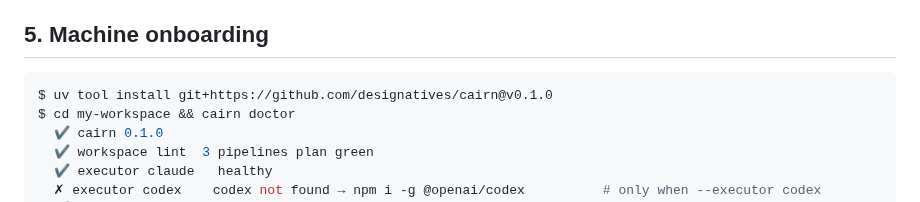
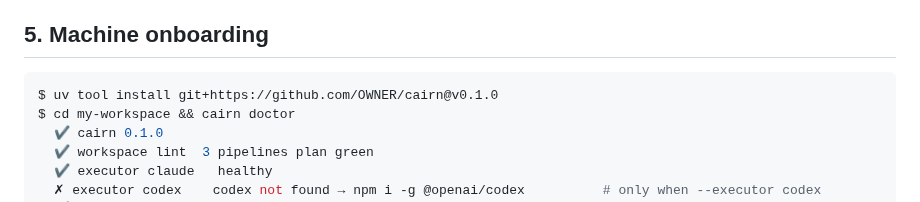
Before and after one commit to gabros20/cairn, a Markdown page: docs/DISTRIBUTION.md, the part around the change. Rendered like a GitHub page.

````diff
--- a/docs/DISTRIBUTION.md
+++ b/docs/DISTRIBUTION.md
@@ -161,7 +161,7 @@ kernel copy.
 ## 5. Machine onboarding
 
 ```console
-$ uv tool install git+https://github.com/designatives/cairn@v0.1.0
+$ uv tool install git+https://github.com/OWNER/cairn@v0.1.0
 $ cd my-workspace && cairn doctor
   ✔ cairn 0.1.0
   ✔ workspace lint  3 pipelines plan green
````
Also changed, not shown: docs/TOOLING-AND-GROWTH.md (+6 -2 lines).
